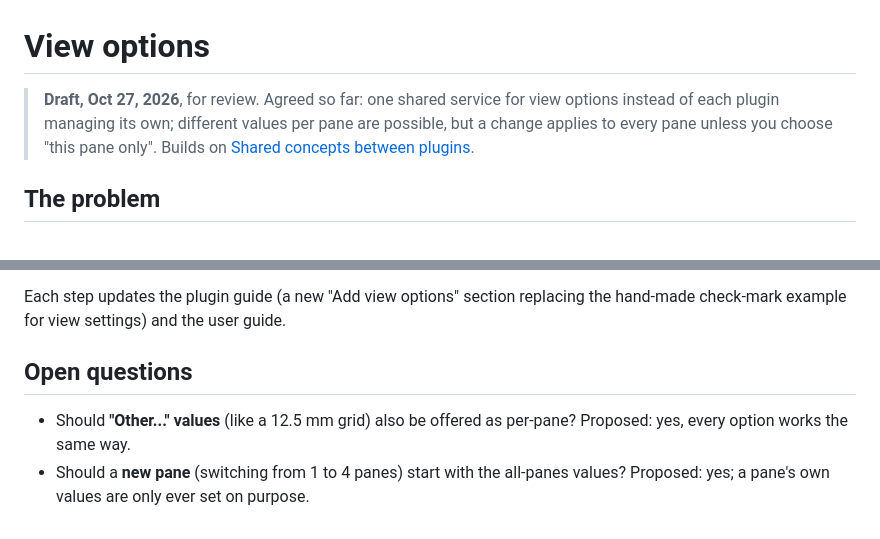
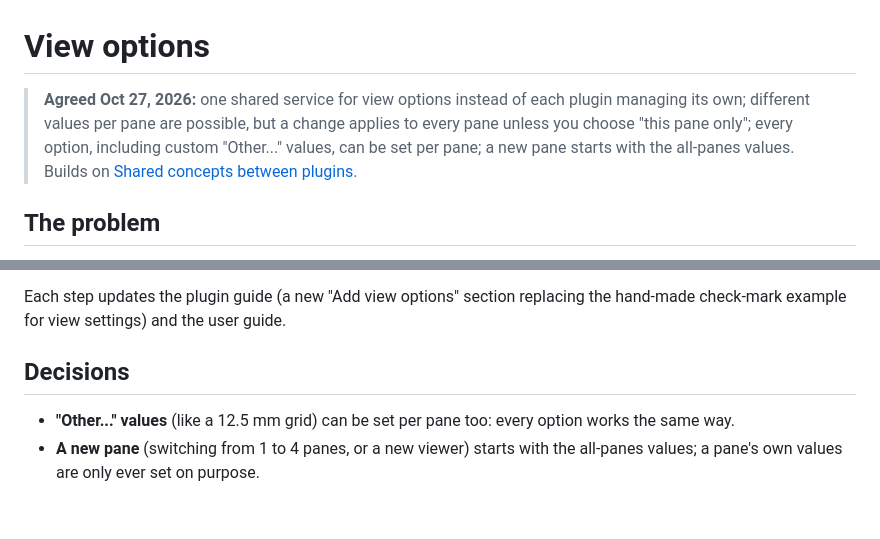
Before and after one commit to ddreeves70/khan, a Markdown page: docs/design/view-options.md, 2 parts joined by grey strips. Rendered like a GitHub page.

Commit message:
View options design: record the agreed decisions
Every option, including custom Other... values, can be set per pane, and
a new pane starts with the all-panes values. Marks the page agreed.

Co-Authored-By: Claude Opus 5.5 <noreply@anthropic.com>
Claude-Session: https://claude.ai/code/session_01Lv5cQUVbfQ1HjNSJ67C2eP
Signed-off-by: ddreeves70 <ddreeves70@gmail.com>

```diff
--- a/docs/design/view-options.md
+++ b/docs/design/view-options.md
@@ -1,8 +1,10 @@
 # View options
 
-> **Draft, Oct 27, 2026**, for review. Agreed so far: one shared service for view
-> options instead of each plugin managing its own; different values per pane are
-> possible, but a change applies to every pane unless you choose "this pane only".
+> **Agreed Oct 27, 2026:** one shared service for view options instead of each
+> plugin managing its own; different values per pane are possible, but a change
+> applies to every pane unless you choose "this pane only"; every option,
+> including custom "Other..." values, can be set per pane; a new pane starts with
+> the all-panes values.
 > Builds on [Shared concepts between plugins](plugin-contracts.md).
 
 ## The problem
@@ -143,9 +145,9 @@ The grid's status-bar text stays in `kh.grid` and shows the active pane's values
 Each step updates the plugin guide (a new "Add view options" section replacing
 the hand-made check-mark example for view settings) and the user guide.
 
-## Open questions
+## Decisions
 
-- Should **"Other..." values** (like a 12.5 mm grid) also be offered as per-pane?
-  Proposed: yes, every option works the same way.
-- Should a **new pane** (switching from 1 to 4 panes) start with the all-panes
-  values? Proposed: yes; a pane's own values are only ever set on purpose.
+- **"Other..." values** (like a 12.5 mm grid) can be set per pane too: every
+  option works the same way.
+- **A new pane** (switching from 1 to 4 panes, or a new viewer) starts with the
+  all-panes values; a pane's own values are only ever set on purpose.
```
